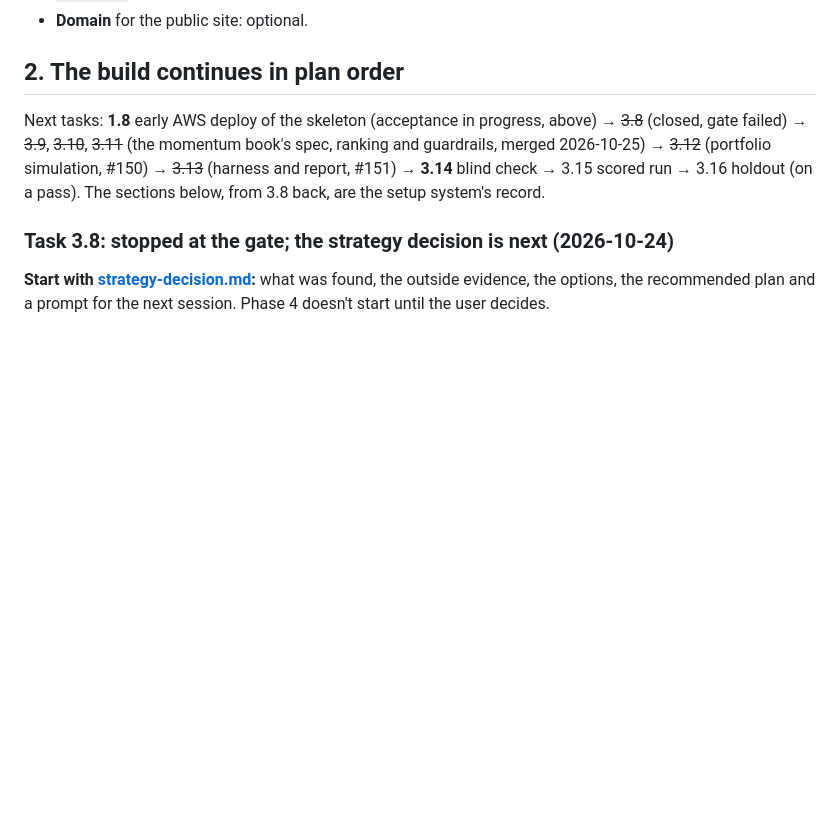
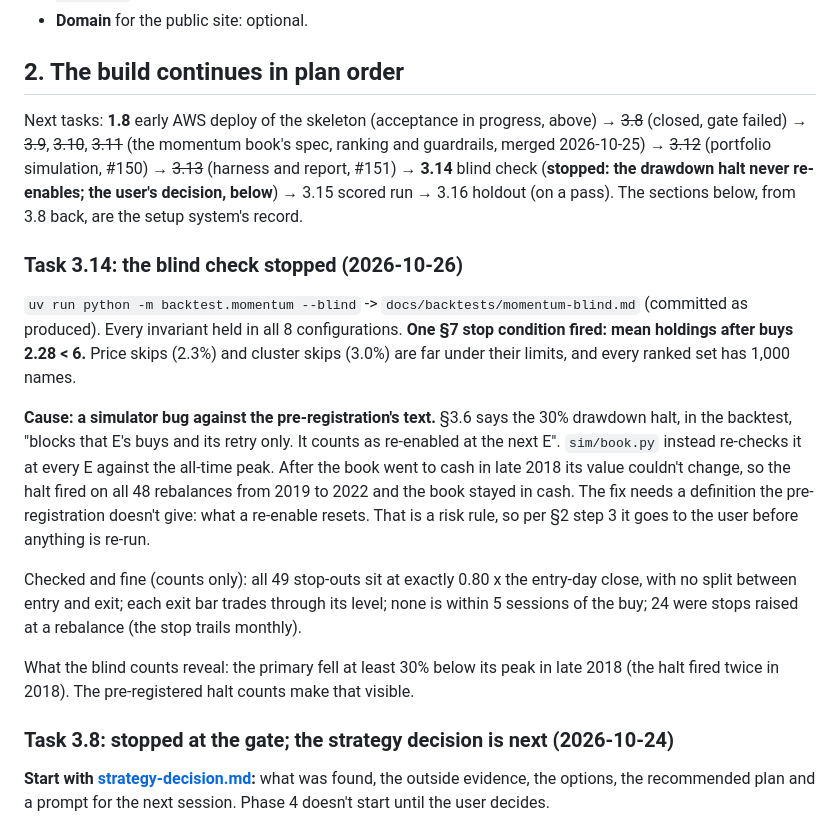
Before and after one commit to Dima252/AuraTrade, a Markdown page: docs/next-steps.md, the part around the change. Drawn GitHub-style; blank space fills up the shorter version.

```diff
--- a/docs/next-steps.md
+++ b/docs/next-steps.md
@@ -67,7 +67,17 @@ The code is merged so `main` matches AWS; 1.7 and 1.8 stay **unticked** until th
 
 ## 2. The build continues in plan order
 
-Next tasks: **1.8** early AWS deploy of the skeleton (acceptance in progress, above) → ~~3.8~~ (closed, gate failed) → ~~3.9~~, ~~3.10~~, ~~3.11~~ (the momentum book's spec, ranking and guardrails, merged 2026-10-25) → ~~3.12~~ (portfolio simulation, #150) → ~~3.13~~ (harness and report, #151) → **3.14** blind check → 3.15 scored run → 3.16 holdout (on a pass). The sections below, from 3.8 back, are the setup system's record.
+Next tasks: **1.8** early AWS deploy of the skeleton (acceptance in progress, above) → ~~3.8~~ (closed, gate failed) → ~~3.9~~, ~~3.10~~, ~~3.11~~ (the momentum book's spec, ranking and guardrails, merged 2026-10-25) → ~~3.12~~ (portfolio simulation, #150) → ~~3.13~~ (harness and report, #151) → **3.14** blind check (**stopped: the drawdown halt never re-enables; the user's decision, below**) → 3.15 scored run → 3.16 holdout (on a pass). The sections below, from 3.8 back, are the setup system's record.
+
+### Task 3.14: the blind check stopped (2026-10-26)
+
+`uv run python -m backtest.momentum --blind` -> `docs/backtests/momentum-blind.md` (committed as produced). Every invariant held in all 8 configurations. **One §7 stop condition fired: mean holdings after buys 2.28 < 6.** Price skips (2.3%) and cluster skips (3.0%) are far under their limits, and every ranked set has 1,000 names.
+
+**Cause: a simulator bug against the pre-registration's text.** §3.6 says the 30% drawdown halt, in the backtest, "blocks that E's buys and its retry only. It counts as re-enabled at the next E". `sim/book.py` instead re-checks it at every E against the all-time peak. After the book went to cash in late 2018 its value couldn't change, so the halt fired on all 48 rebalances from 2019 to 2022 and the book stayed in cash. The fix needs a definition the pre-registration doesn't give: what a re-enable resets. That is a risk rule, so per §2 step 3 it goes to the user before anything is re-run.
+
+Checked and fine (counts only): all 49 stop-outs sit at exactly 0.80 x the entry-day close, with no split between entry and exit; each exit bar trades through its level; none is within 5 sessions of the buy; 24 were stops raised at a rebalance (the stop trails monthly).
+
+What the blind counts reveal: the primary fell at least 30% below its peak in late 2018 (the halt fired twice in 2018). The pre-registered halt counts make that visible.
 
 ### Task 3.8: stopped at the gate; the strategy decision is next (2026-10-24)
 
```
Also changed, not shown: docs/backtests/momentum-blind.md (added, +43 -0 lines).
